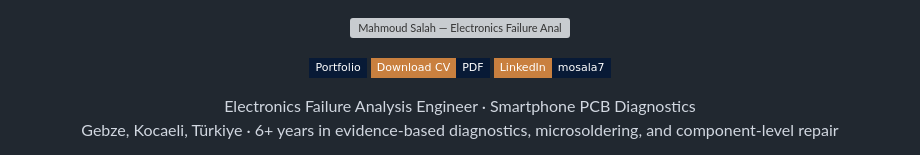
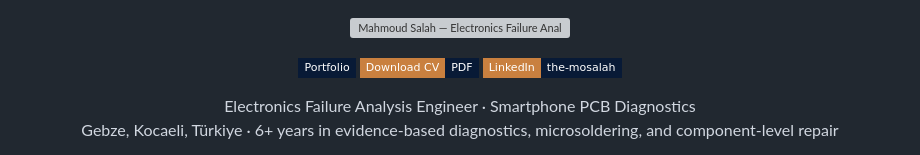
Before and after one commit to The-Mosalah/The-Mosalah, a Markdown page: README.md, the part around the change. Rendered like a GitHub page; badges without logos; grey boxes are pictures that could not be loaded.

Commit message:
Correct LinkedIn badge username

```diff
--- a/README.md
+++ b/README.md
@@ -5,7 +5,7 @@
 <p align="center">
   <a href="https://the-mosalah.github.io/The-Mosalah/"><img src="https://img.shields.io/badge/Portfolio-081a36?style=flat-square&labelColor=c9803f&logo=googlechrome&logoColor=white" alt="Portfolio" /></a>
   <a href="https://the-mosalah.github.io/The-Mosalah/assets/Mahmoud_Salah_Resume.pdf"><img src="https://img.shields.io/badge/Download_CV-PDF-081a36?style=flat-square&labelColor=c9803f&logo=adobeacrobatreader&logoColor=white" alt="Download CV" /></a>
-  <a href="https://linkedin.com/in/the-mosalah"><img src="https://img.shields.io/badge/LinkedIn-mosala7-081a36?style=flat-square&labelColor=c9803f&logo=linkedin&logoColor=white" alt="LinkedIn" /></a>
+  <a href="https://linkedin.com/in/the-mosalah"><img src="https://img.shields.io/badge/LinkedIn-the--mosalah-081a36?style=flat-square&labelColor=c9803f&logo=linkedin&logoColor=white" alt="LinkedIn" /></a>
 </p>
 
 <p align="center">
```
